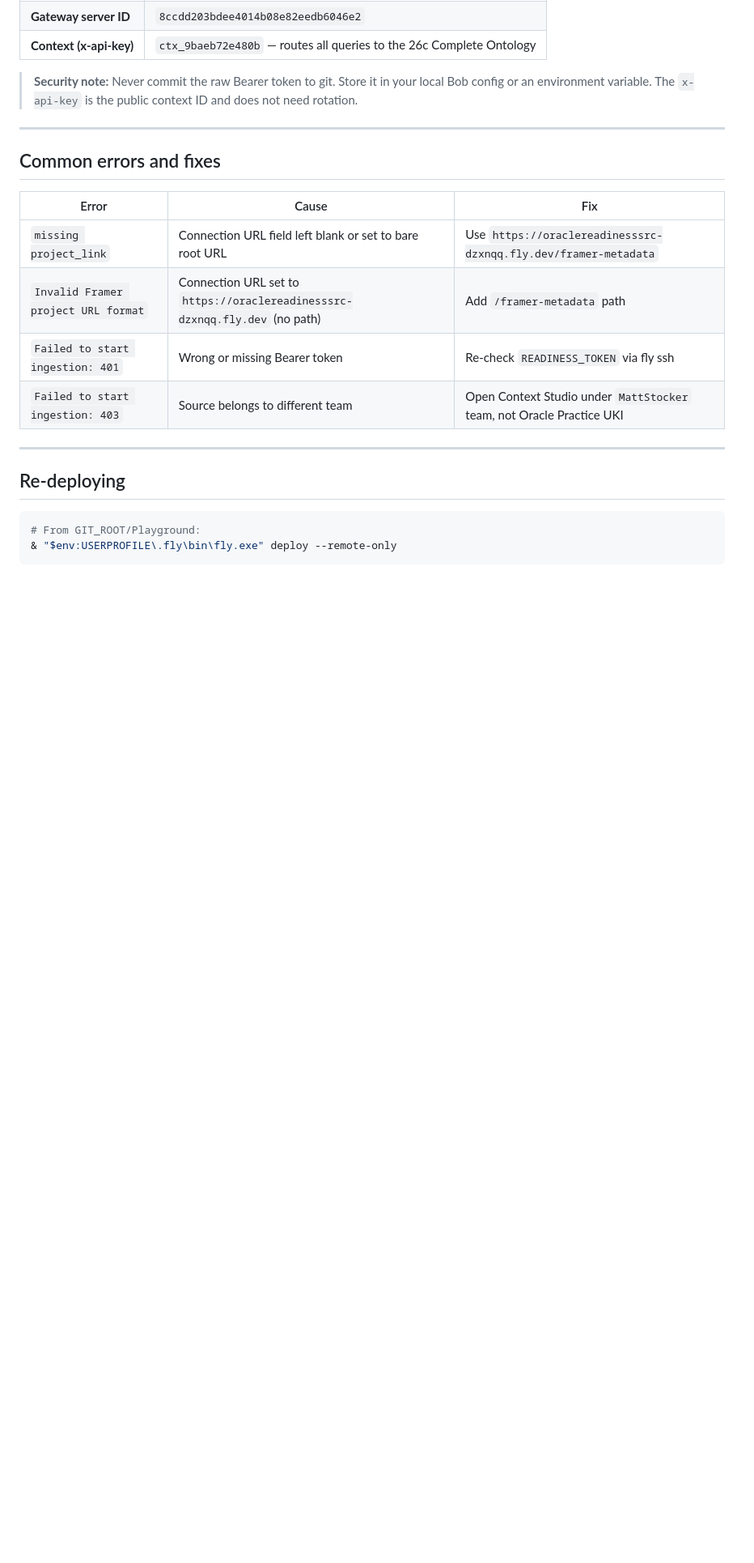
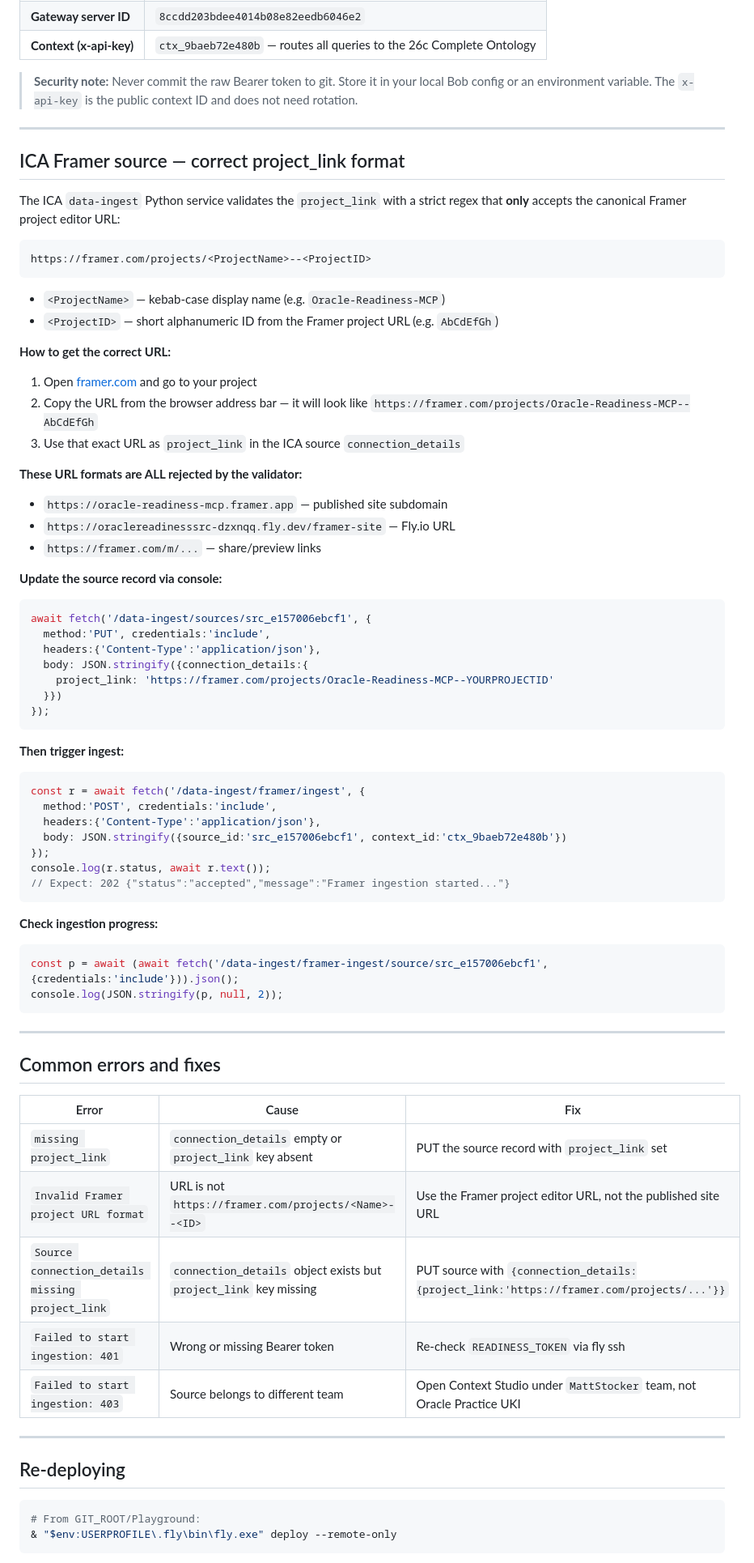
Before and after one commit to stockem76/OracleReadinessSrc, a Markdown page: CONNECTOR.md, the part around the change. Shown at 81% size. Rendered like a GitHub page; blank space fills up the shorter version.

Commit message:
docs: document correct Framer project URL format for ICA ingest (framer.com/projects/Name--ID)

````diff
--- a/CONNECTOR.md
+++ b/CONNECTOR.md
@@ -168,12 +168,66 @@ Substitute the three placeholders — all values are in the table below:
 
 ---
 
+## ICA Framer source — correct project_link format
+
+The ICA `data-ingest` Python service validates the `project_link` with a strict
+regex that **only** accepts the canonical Framer project editor URL:
+
+```
+https://framer.com/projects/<ProjectName>--<ProjectID>
+```
+
+- `<ProjectName>` — kebab-case display name (e.g. `Oracle-Readiness-MCP`)
+- `<ProjectID>` — short alphanumeric ID from the Framer project URL (e.g. `AbCdEfGh`)
+
+**How to get the correct URL:**
+1. Open [framer.com](https://framer.com) and go to your project
+2. Copy the URL from the browser address bar — it will look like
+   `https://framer.com/projects/Oracle-Readiness-MCP--AbCdEfGh`
+3. Use that exact URL as `project_link` in the ICA source `connection_details`
+
+**These URL formats are ALL rejected by the validator:**
+- `https://oracle-readiness-mcp.framer.app` — published site subdomain
+- `https://oraclereadinesssrc-dzxnqq.fly.dev/framer-site` — Fly.io URL
+- `https://framer.com/m/...` — share/preview links
+
+**Update the source record via console:**
+```javascript
+await fetch('/data-ingest/sources/src_e157006ebcf1', {
+  method:'PUT', credentials:'include',
+  headers:{'Content-Type':'application/json'},
+  body: JSON.stringify({connection_details:{
+    project_link: 'https://framer.com/projects/Oracle-Readiness-MCP--YOURPROJECTID'
+  }})
+});
+```
+
+**Then trigger ingest:**
+```javascript
+const r = await fetch('/data-ingest/framer/ingest', {
+  method:'POST', credentials:'include',
+  headers:{'Content-Type':'application/json'},
+  body: JSON.stringify({source_id:'src_e157006ebcf1', context_id:'ctx_9baeb72e480b'})
+});
+console.log(r.status, await r.text());
+// Expect: 202 {"status":"accepted","message":"Framer ingestion started..."}
+```
+
+**Check ingestion progress:**
+```javascript
+const p = await (await fetch('/data-ingest/framer-ingest/source/src_e157006ebcf1', {credentials:'include'})).json();
+console.log(JSON.stringify(p, null, 2));
+```
+
+---
+
 ## Common errors and fixes
 
 | Error | Cause | Fix |
 |---|---|---|
-| `missing project_link` | Connection URL field left blank or set to bare root URL | Use `https://oraclereadinesssrc-dzxnqq.fly.dev/framer-metadata` |
-| `Invalid Framer project URL format` | Connection URL set to `https://oraclereadinesssrc-dzxnqq.fly.dev` (no path) | Add `/framer-metadata` path |
+| `missing project_link` | `connection_details` empty or `project_link` key absent | PUT the source record with `project_link` set |
+| `Invalid Framer project URL format` | URL is not `https://framer.com/projects/<Name>--<ID>` | Use the Framer project editor URL, not the published site URL |
+| `Source connection_details missing project_link` | `connection_details` object exists but `project_link` key missing | PUT source with `{connection_details:{project_link:'https://framer.com/projects/...'}}` |
 | `Failed to start ingestion: 401` | Wrong or missing Bearer token | Re-check `READINESS_TOKEN` via fly ssh |
 | `Failed to start ingestion: 403` | Source belongs to different team | Open Context Studio under `MattStocker` team, not Oracle Practice UKI |
 
````
